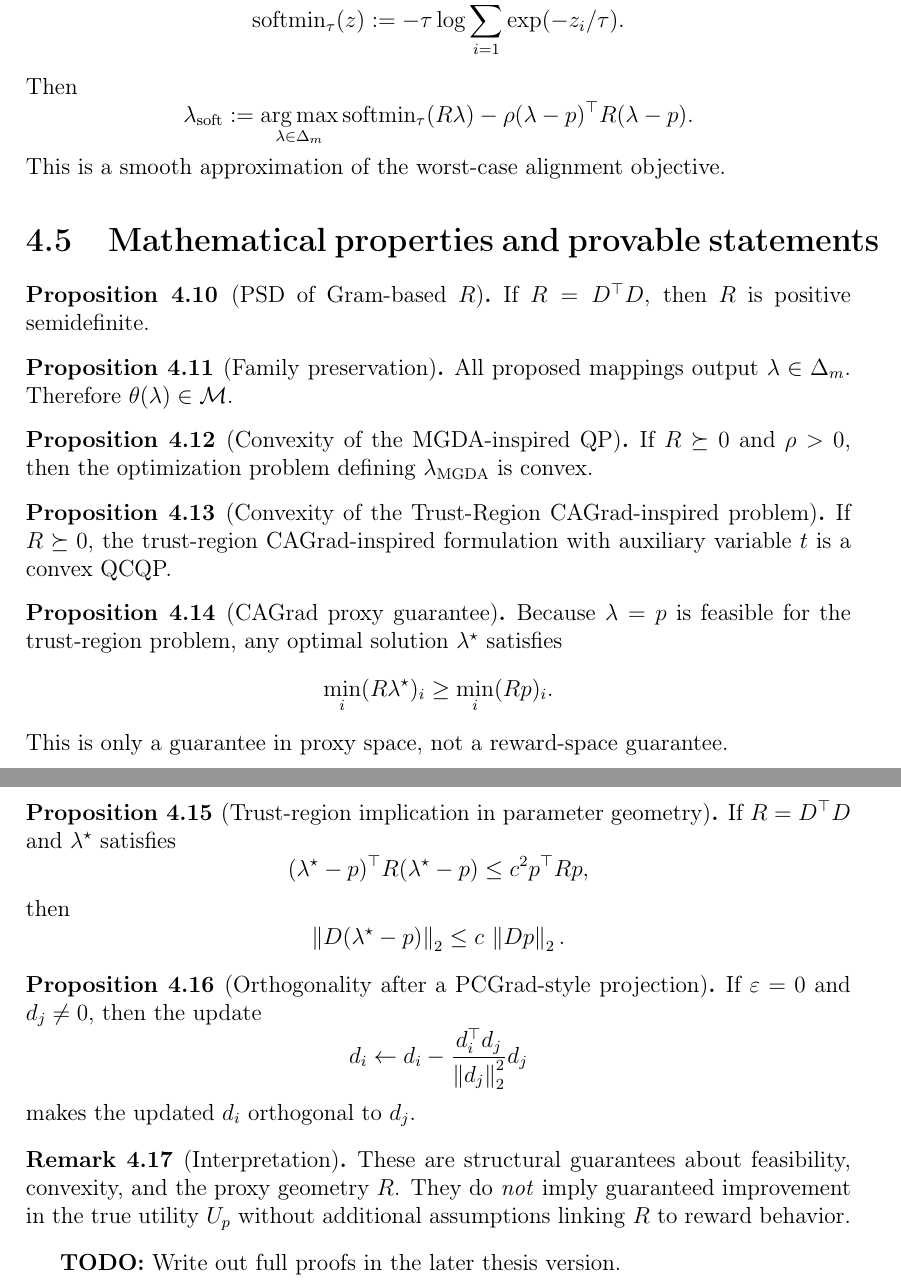
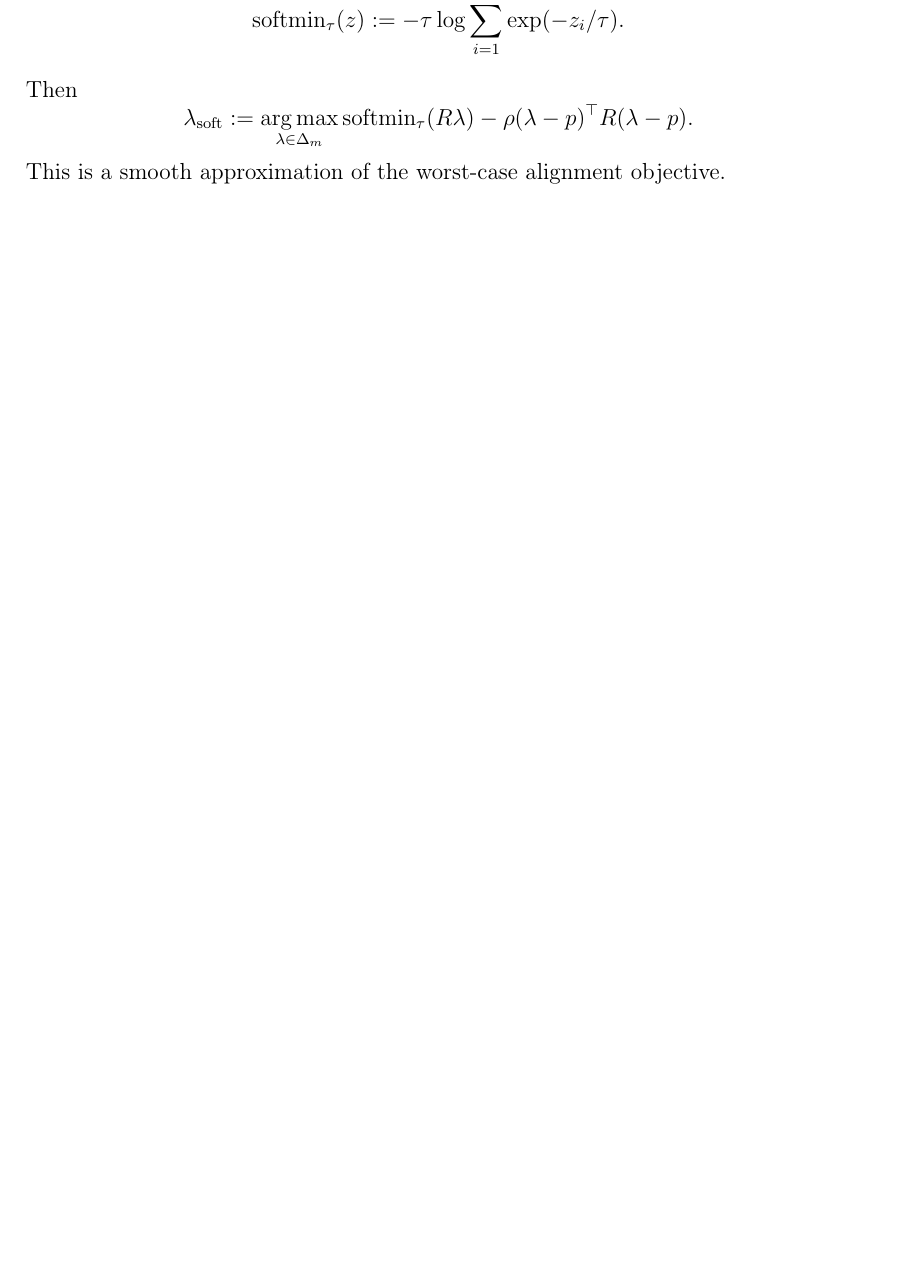
Before and after one commit to NZhang137/master-thesis, a LaTeX thesis (thesis/main.tex): two parts of pages 13 and 14 of 21 before the commit and part of page 12 of 19 after it, the two joined at a grey line, cut so that both start at the same text, the shorter picture padded with empty space. Compiled offline with pdfLaTeX.

Commit message:
Update main.tex

```diff
--- a/thesis/main.tex
+++ b/thesis/main.tex
@@ -465,56 +454,7 @@ Then
 This is a smooth approximation of the worst-case alignment objective.
 \end{definition}
 
-\section{Mathematical properties and provable statements}
 
-\begin{proposition}[PSD of Gram-based \(R\)]
-If \(R=D^\top D\), then \(R\) is positive semidefinite.
-\end{proposition}
-
-\begin{proposition}[Family preservation]
-All proposed mappings output \(\lambda\in\Delta_m\). Therefore \(\theta(\lambda)\in\mathcal{M}\).
-\end{proposition}
-
-\begin{proposition}[Convexity of the MGDA-inspired QP]
-If \(R\succeq 0\) and \(\rho>0\), then the optimization problem defining \(\lambda_{\mathrm{MGDA}}\) is convex.
-\end{proposition}
-
-\begin{proposition}[Convexity of the Trust-Region CAGrad-inspired problem]
-If \(R\succeq 0\), the trust-region CAGrad-inspired formulation with auxiliary variable \(t\) is a convex QCQP.
-\end{proposition}
-
-\begin{proposition}[CAGrad proxy guarantee]
-Because \(\lambda=p\) is feasible for the trust-region problem, any optimal solution \(\lambda^\star\) satisfies
-\[
-\min_i(R\lambda^\star)_i\ge \min_i(Rp)_i.
-\]
-This is only a guarantee in proxy space, not a reward-space guarantee.
-\end{proposition}
-
-\begin{proposition}[Trust-region implication in parameter geometry]
-If \(R=D^\top D\) and \(\lambda^\star\) satisfies
-\[
-(\lambda^\star-p)^\top R(\lambda^\star-p)\le c^2 p^\top Rp,
-\]
-then
-\[
-\norm{D(\lambda^\star-p)}_2\le c\,\norm{Dp}_2.
-\]
-\end{proposition}
-
-\begin{proposition}[Orthogonality after a PCGrad-style projection]
-If \(\varepsilon=0\) and \(d_j\neq 0\), then the update
-\[
-d_i\leftarrow d_i-\frac{d_i^\top d_j}{\norm{d_j}_2^2}d_j
-\]
-makes the updated \(d_i\) orthogonal to \(d_j\).
-\end{proposition}
-
-\begin{remark}[Interpretation]
-These are structural guarantees about feasibility, convexity, and the proxy geometry \(R\). They do \emph{not} imply guaranteed improvement in the true utility \(U_p\) without additional assumptions linking \(R\) to reward behavior.
-\end{remark}
-
-\todo{Write out full proofs in the later thesis version.}
 
 \chapter{Practical LoRA-Based Implementation}
 
```
Also changed, not shown: thesis/main.tex (18 more changed lines).
